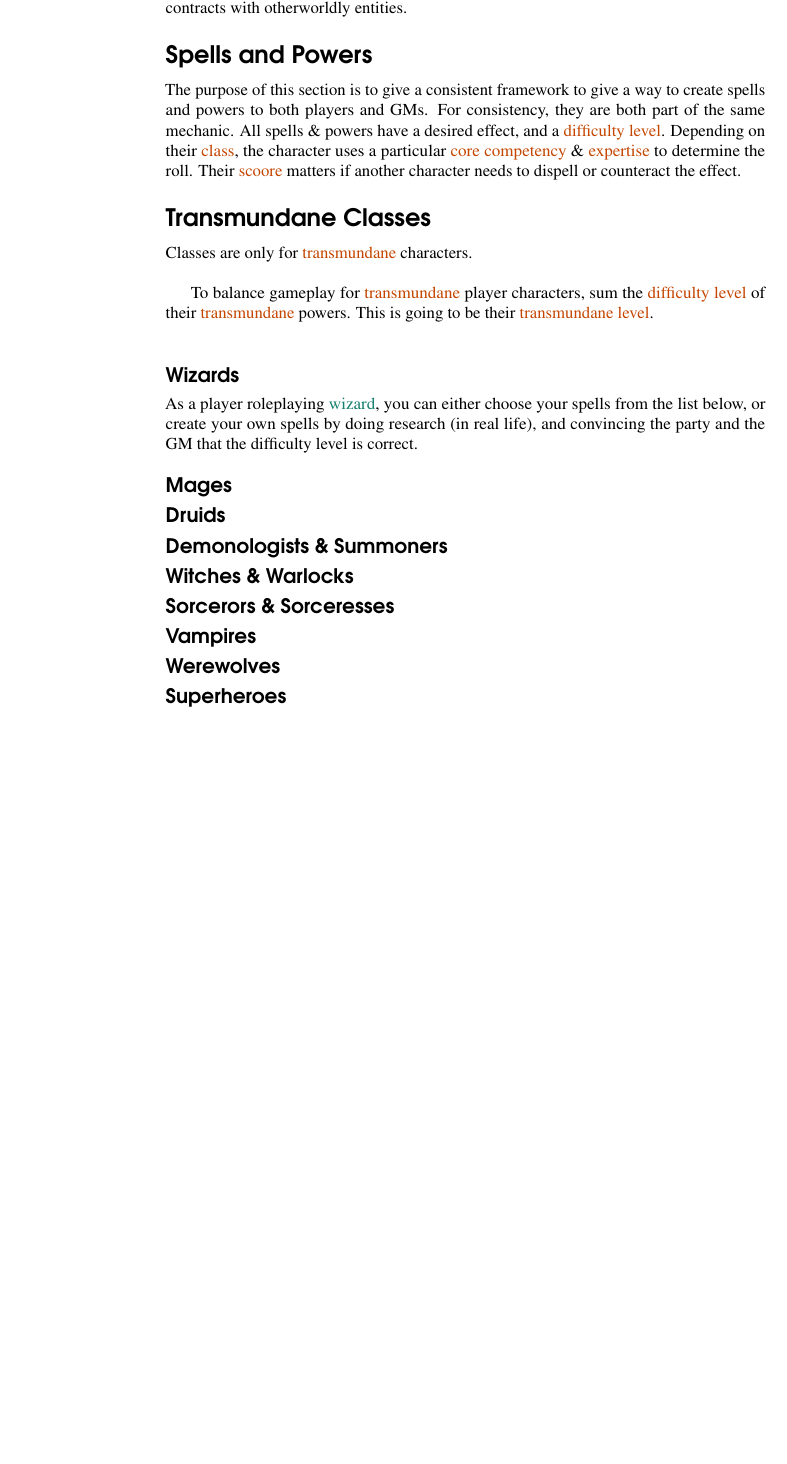
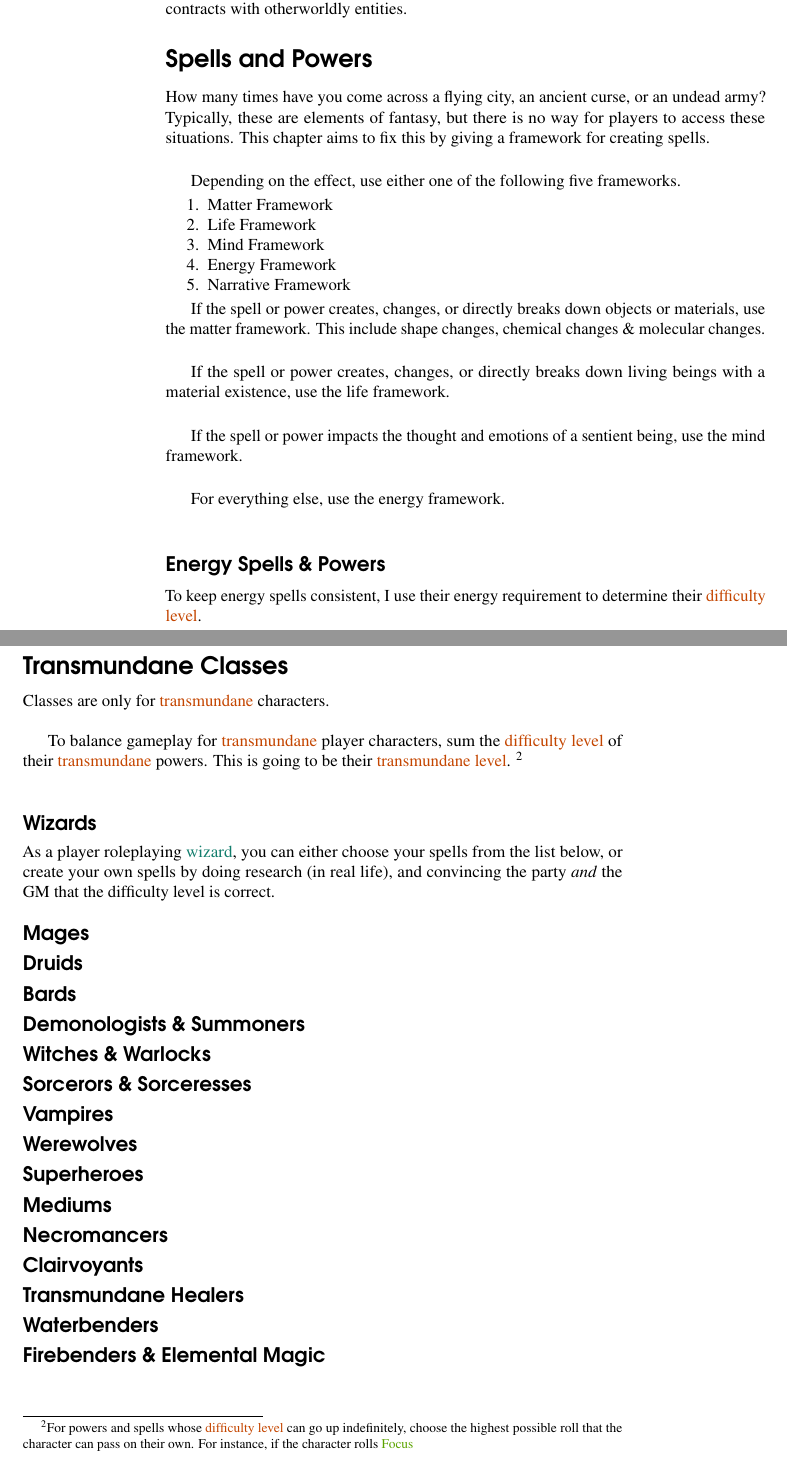
Before and after one commit to sinan-ozel/the-gaming-system, a LaTeX document (BeyondTheMundane.tex): part of page 2 of 2 before the commit and two parts of pages 2 and 3 of 3 after it, the two joined at a grey line, cut so that both start at the same text, the shorter picture padded with empty space. Compiled offline with pdfLaTeX.

Commit message:
Expand the transmundane chapter

```diff
--- a/BeyondTheMundane.tex
+++ b/BeyondTheMundane.tex
@@ -128,8 +130,31 @@ This is for roleplaying potentially dangerous or forbidden magic, alien technolo
 
 \section*{Spells and Powers}
 
-The purpose of this section is to give a consistent framework to give a way to create spells and powers to both players and GMs.
-For consistency, they are both part of the same mechanic.
-All spells \& powers have a desired effect, and a \term{difficulty level}.
-Depending on their \term{class}, the character uses a particular \term{core competency} \& \term{expertise} to determine the roll.
-Their \term{scoore} matters if another character needs to dispell or counteract the effect.
+How many times have you come across a flying city, an ancient curse, or an
+undead army? Typically, these are elements of fantasy, but there is no
+way for players to access these situations. This chapter aims to fix
+this by giving a framework for creating spells.\\
+
+Depending on the effect, use either one of the following five frameworks.
+\begin{enumerate}
+	\item Matter Framework
+	\item Life Framework
+	\item Mind Framework
+	\item Energy Framework
+	\item Narrative Framework
+\end{enumerate}
+
+If the spell or power creates, changes, or directly breaks down objects or materials, use the matter framework.
+This include shape changes, chemical changes \& molecular changes.\\
+
+If the spell or power creates, changes, or directly breaks down living beings with a material existence, use the life framework.\\
+
+If the spell or power impacts the thought and emotions of a sentient being, use the mind framework.\\
+
+For everything else, use the energy framework.\\
+
+\subsection*{Energy Spells \& Powers}
+
+To keep energy spells consistent,
+I use their energy requirement to determine their \term{difficulty level}.
+\todo{This may create difficulties during game play if the characters want to create spells or powers. How to resolve this if a character wants to create a hitherto unused effect, such as sorcerors?}
@@ -136,3 +195,16 @@ Their \term{scoore} matters if another character needs to dispell or counteract
+\subsection*{Mind Spells \& Powers}
+
+\subsection*{Impacting the Dice - Meta Spells \& Powers}
+
+\subsection*{Combining Multiple Impacts}
+
+\todo{
+    Think about this.
+    This is probably an extended challenge.
+    For example, to create a clay golem, you might first transform the clay to being soft.
+    Then you can create a mind.
+    What about ice shards? You could create water, cool it with energy, and then move it with force... How to do that in combat?
+}
 
 \todo{Add a table of spells \& powers}
 
@@ -150,12 +226,14 @@ This is going to be their \term{transmundane level}.
 \subsection*{Wizards}
 
 As a player roleplaying \termClass{wizard}, you can either choose your spells from the list below,
-or create your own spells by doing research (in real life), and convincing the party and the GM
+or create your own spells by doing research (in real life), and convincing the party \emph{and} the GM
 that the difficulty level is correct.
 
 \subsection*{Mages}
 
 \subsection*{Druids}
+
+\subsection*{Bards}
 
 \subsection*{Demonologists \& Summoners}
 
@@ -169,4 +247,16 @@ that the difficulty level is correct.
 
 \subsection*{Superheroes}
 
+\subsection*{Mediums}
+
+\subsection*{Necromancers}
+
+\subsection*{Clairvoyants}
+
+\subsection*{Transmundane Healers}
+
+\subsection*{Waterbenders}
+
+\subsection*{Firebenders \& Elemental Magic}
+
 \end{document}
```
Also changed, not shown: BeyondTheMundane.tex (46 more changed lines).
